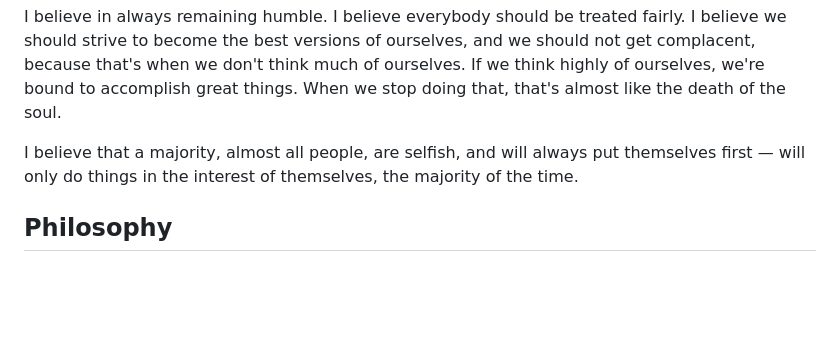
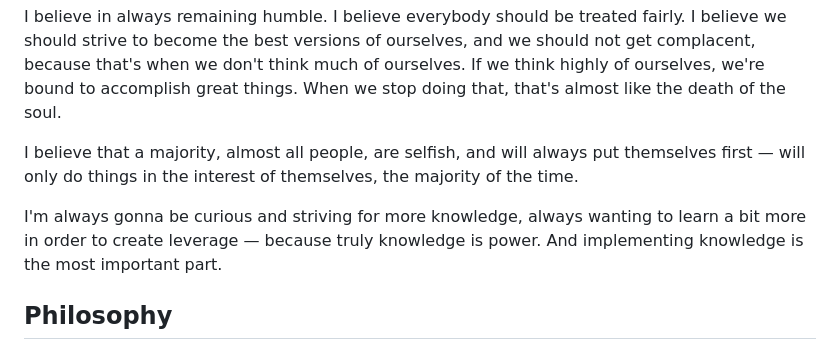
Before and after one commit to andresdlt0429-jpg/first-pr-practice, a Markdown page: soul.md, the part around the change. Rendered like a GitHub page; blank space fills up the shorter version.

Commit message:
Add belief about curiosity, knowledge as leverage, and implementation to soul.md
Co-Authored-By: Claude Fable 5 <noreply@anthropic.com>
Claude-Session: https://claude.ai/code/session_01DWmcQ8oJ7hi699zdP4H9F7

```diff
--- a/soul.md
+++ b/soul.md
@@ -18,6 +18,8 @@ I believe in always remaining humble. I believe everybody should be treated fair
 
 I believe that a majority, almost all people, are selfish, and will always put themselves first — will only do things in the interest of themselves, the majority of the time.
 
+I'm always gonna be curious and striving for more knowledge, always wanting to learn a bit more in order to create leverage — because truly knowledge is power. And implementing knowledge is the most important part.
+
 ## Philosophy
 
 If you were in the same place I was three years ago: try to get a sales job. Try to get a sales job. And always be expanding your skill level. But also be smart enough to know when that job isn't worth it for you anymore.
```
